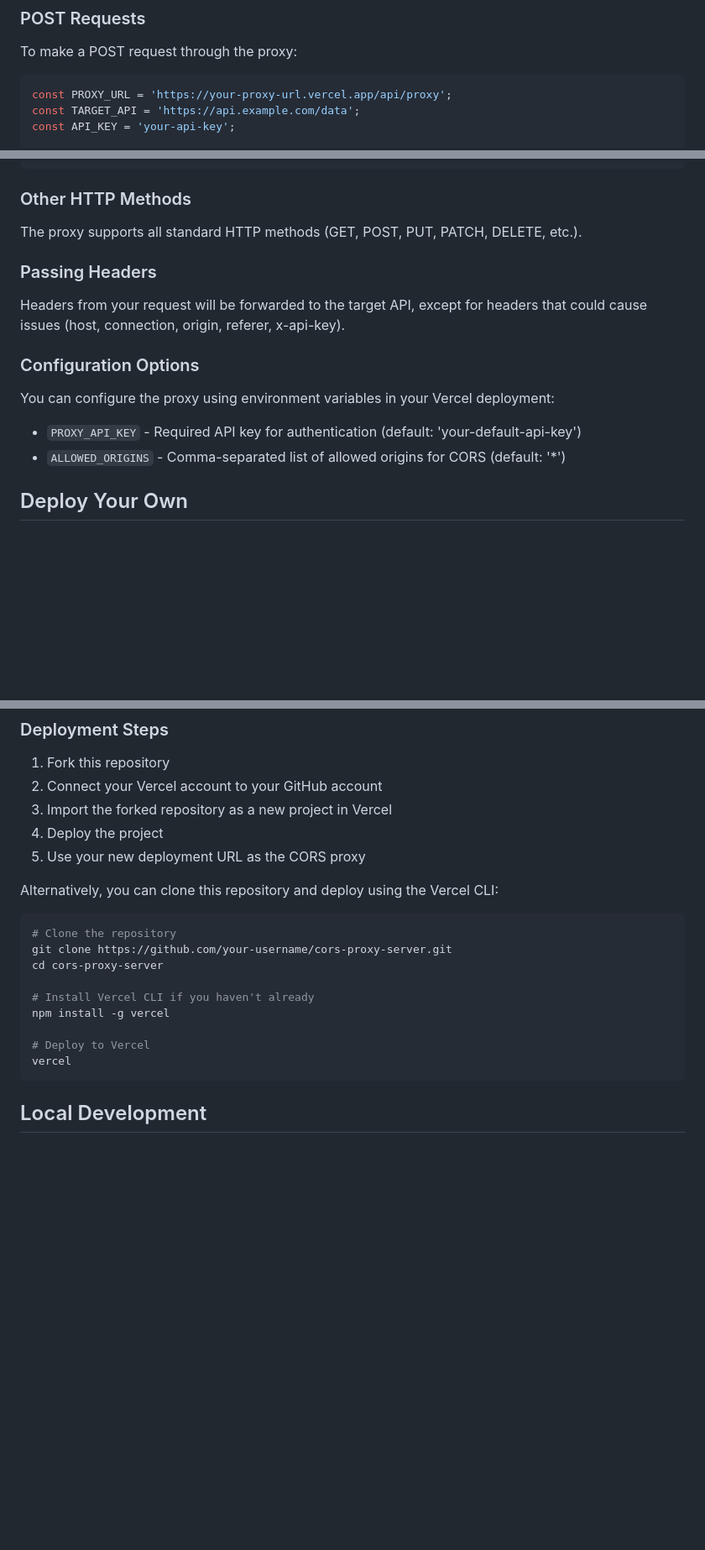
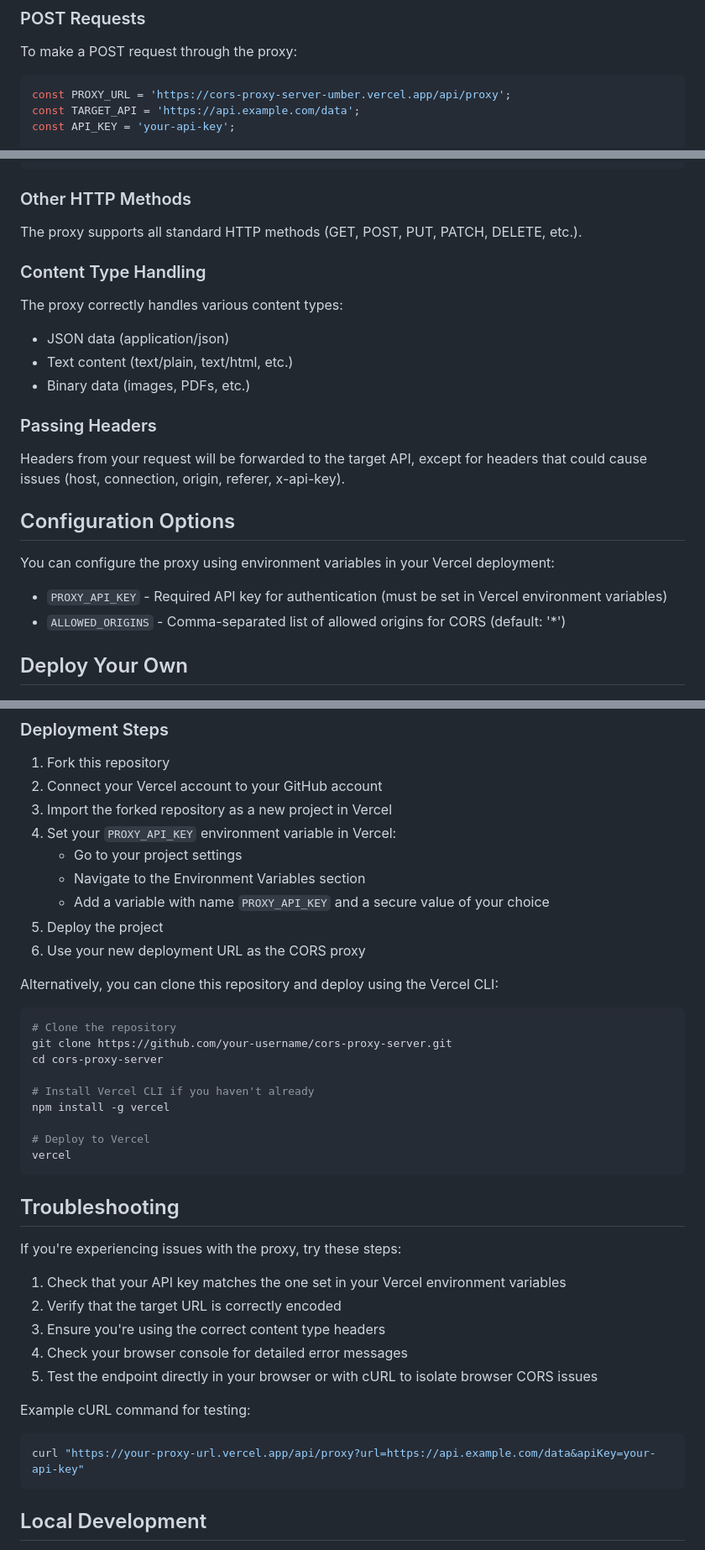
Before and after one commit to noprofits-org/cors-proxy-server, a Markdown page: README.md, 3 parts joined by grey strips. Shown: that part at 84% size. Rendered like a GitHub page; blank space fills up the shorter version.

````diff
--- a/README.md
+++ b/README.md
@@ -59,7 +63,7 @@ fetch(`${PROXY_URL}?url=${encodeURIComponent(TARGET_API)}`, {
 To make a POST request through the proxy:
 
 ```javascript
-const PROXY_URL = 'https://your-proxy-url.vercel.app/api/proxy';
+const PROXY_URL = 'https://cors-proxy-server-umber.vercel.app/api/proxy';
 const TARGET_API = 'https://api.example.com/data';
 const API_KEY = 'your-api-key';
 
@@ -84,15 +88,23 @@ fetch(`${PROXY_URL}?url=${encodeURIComponent(TARGET_API)}`, {
 
 The proxy supports all standard HTTP methods (GET, POST, PUT, PATCH, DELETE, etc.).
 
+### Content Type Handling
+
+The proxy correctly handles various content types:
+
+- JSON data (application/json)
+- Text content (text/plain, text/html, etc.)
+- Binary data (images, PDFs, etc.)
+
 ### Passing Headers
 
 Headers from your request will be forwarded to the target API, except for headers that could cause issues (host, connection, origin, referer, x-api-key).
 
-### Configuration Options
+## Configuration Options
 
 You can configure the proxy using environment variables in your Vercel deployment:
 
-- `PROXY_API_KEY` - Required API key for authentication (default: 'your-default-api-key')
+- `PROXY_API_KEY` - Required API key for authentication (must be set in Vercel environment variables)
 - `ALLOWED_ORIGINS` - Comma-separated list of allowed origins for CORS (default: '*')
 
 ## Deploy Your Own
@@ -107,8 +119,12 @@ You can configure the proxy using environment variables in your Vercel deploymen
 1. Fork this repository
 2. Connect your Vercel account to your GitHub account
 3. Import the forked repository as a new project in Vercel
-4. Deploy the project
-5. Use your new deployment URL as the CORS proxy
+4. Set your `PROXY_API_KEY` environment variable in Vercel:
+   - Go to your project settings
+   - Navigate to the Environment Variables section
+   - Add a variable with name `PROXY_API_KEY` and a secure value of your choice
+5. Deploy the project
+6. Use your new deployment URL as the CORS proxy
 
 Alternatively, you can clone this repository and deploy using the Vercel CLI:
 
@@ -122,6 +138,21 @@ npm install -g vercel
 
 # Deploy to Vercel
 vercel
+```
+
+## Troubleshooting
+
+If you're experiencing issues with the proxy, try these steps:
+
+1. Check that your API key matches the one set in your Vercel environment variables
+2. Verify that the target URL is correctly encoded
+3. Ensure you're using the correct content type headers
+4. Check your browser console for detailed error messages
+5. Test the endpoint directly in your browser or with cURL to isolate browser CORS issues
+
+Example cURL command for testing:
+```bash
+curl "https://your-proxy-url.vercel.app/api/proxy?url=https://api.example.com/data&apiKey=your-api-key"
 ```
 
 ## Local Development
````
Also changed, not shown: other parts of README.md (+7 -3 lines).
